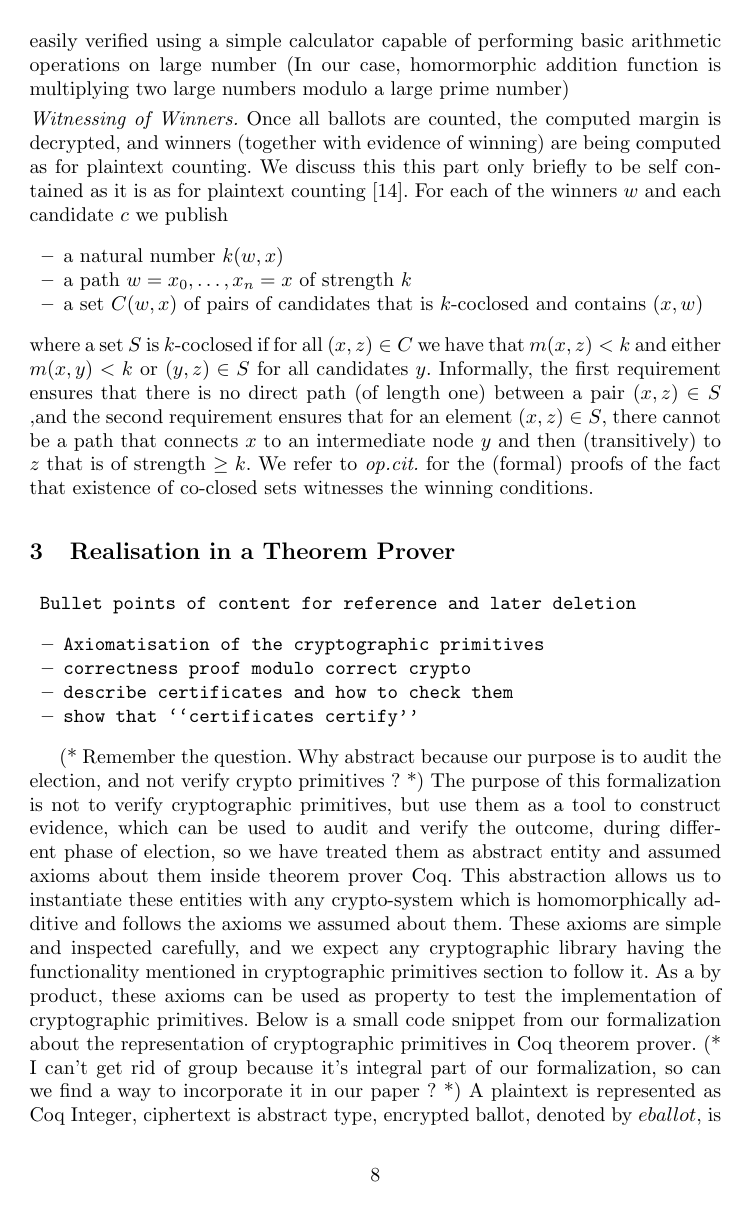
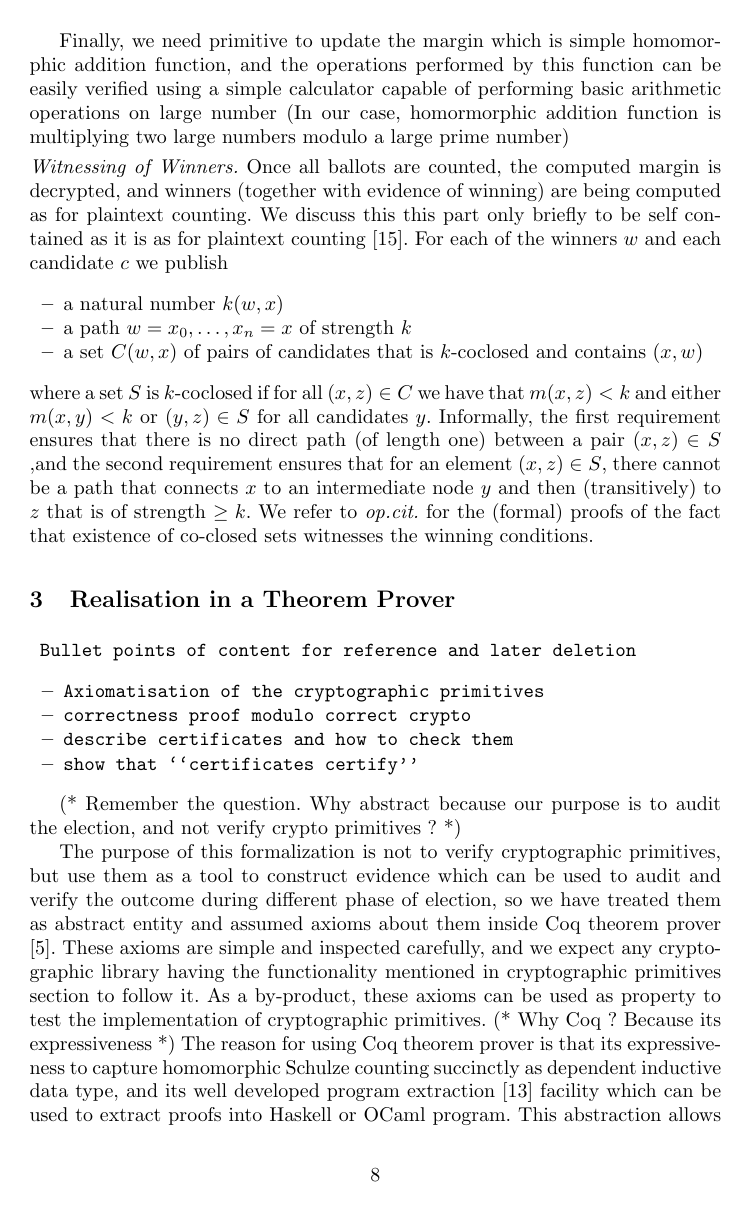
Before and after one commit to mukeshtiwari/EncryptionSchulze, a LaTeX thesis (paper/homomorphic-schulze.tex): page 8 of 20. Compiled offline with pdfLaTeX.

Commit message:
text about axiom

```diff
--- a/paper/homomorphic-schulze.tex
+++ b/paper/homomorphic-schulze.tex
@@ -566,20 +567,28 @@ winning conditions.
 
 (* Remember the question. Why abstract because our purpose is to
    audit the election, and not verify crypto primitives ? *)
+
 The purpose of this formalization is not to verify cryptographic primitives,
-but use them as a tool to construct evidence, which can be used
-to audit and verify the outcome, during different phase
+but use them as a tool to construct evidence which can be used
+to audit and verify the outcome during different phase
 of election, so we have treated them as abstract entity and assumed
-axioms about them inside theorem prover Coq. This abstraction allows us to
-instantiate these entities with any crypto-system which is homomorphically
-additive and follows the axioms we assumed about them. These axioms are
+axioms about them inside Coq theorem prover \cite{Bertot:2004:ITP}.
+These axioms are
 simple and inspected carefully, and we expect any cryptographic
 library having the functionality mentioned in cryptographic primitives
-section to follow it. As a by product, these axioms can be used
+section to follow it. As a by-product, these axioms can be used
 as property to test the  implementation of cryptographic primitives.
+(* Why Coq ? Because its expressiveness *) The reason for using Coq
+theorem prover is that its expressiveness to capture homomorphic
+Schulze counting succinctly as dependent inductive data type, and
+its well developed program extraction \cite{Letouzey:2003:NEC} facility
+which can be used to extract proofs into Haskell or OCaml program.
+This abstraction allows us to
+instantiate these entities with any crypto-system which is homomorphically
+additive.
+
  Below is a small code snippet from our formalization
 about the representation of cryptographic primitives in Coq theorem prover.
 (* I can't get rid of group because it's integral part of our formalization,
  so can we find a way to incorporate it in our paper ? *)
 A plaintext is represented as Coq Integer, ciphertext is abstract type,
- encrypted ballot, denoted by $eballot$,  is square matrix of ciphertext,
```
Also changed, not shown: paper/homomorphic-schulze.tex (28 more changed lines). Lines whose indentation alone changed are shown as unchanged.
